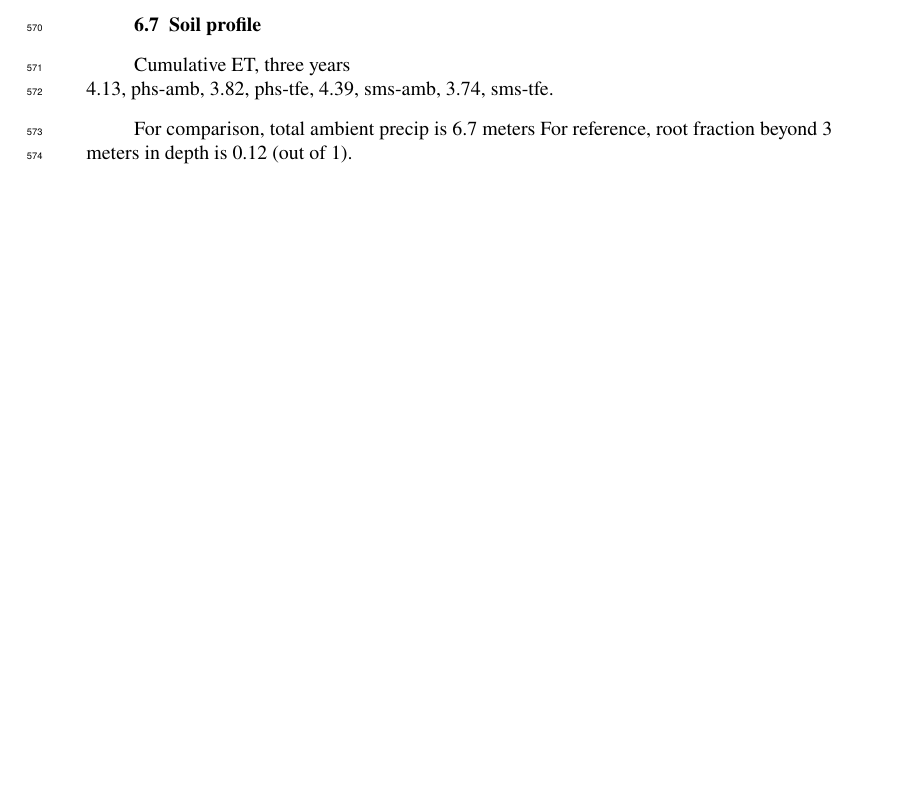
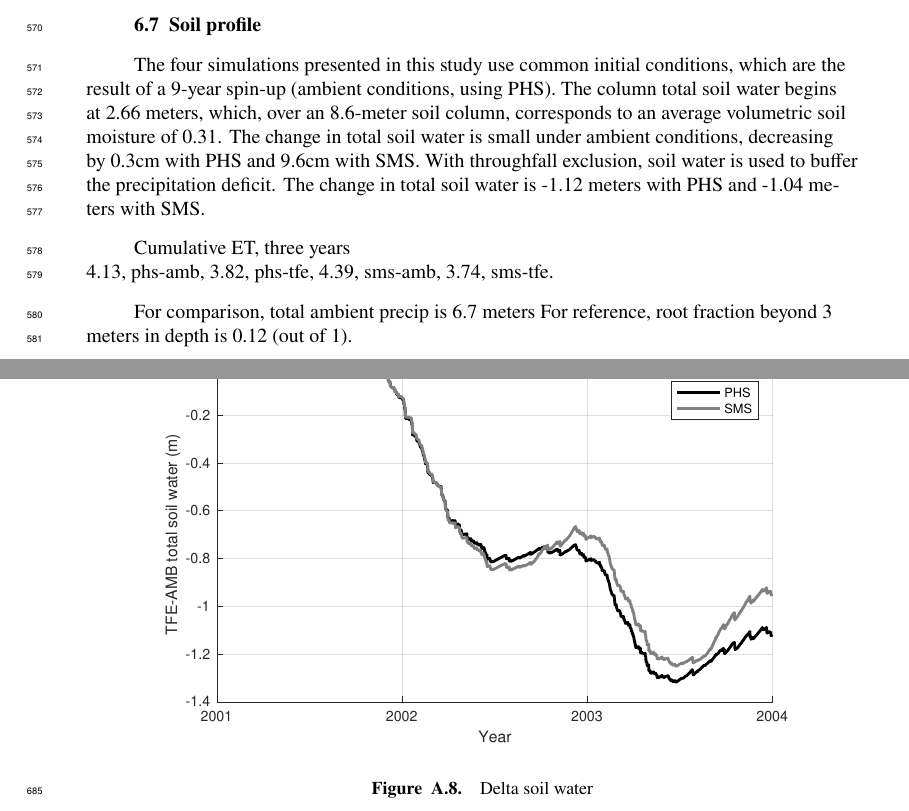
Before and after one commit to djk2120/james, a LaTeX document (ms/james.tex): part of page 15 of 43 before the commit and two parts of pages 15 and 34 of 45 after it, the two joined at a grey line, cut so that both start at the same text, the shorter picture padded with empty space. Compiled offline with pdfLaTeX.

Commit message:
edit soil water in ms

```diff
--- a/ms/james.tex
+++ b/ms/james.tex
@@ -823,6 +823,14 @@ Likewise it would be interesting to see the effects of stem capacitance, and/or
 
 \subsection{Soil profile}
 
+The four simulations presented in this study use common initial conditions, which are the result of a 9-year spin-up (ambient conditions, using PHS).
+The column total soil water begins at 2.66 meters, which, over an 8.6-meter soil column, corresponds to an average volumetric soil moisture of 0.31.
+The change in total soil water is small under ambient conditions, decreasing by 0.3cm with PHS and 9.6cm with SMS.
+With throughfall exclusion, soil water is used to buffer the precipitation deficit.
+The change in total soil water is -1.12 meters with PHS and -1.04 meters with SMS.
+
+
+
 Cumulative ET, three years \\
     4.13, phs-amb,
     3.82, phs-tfe,
@@ -1091,6 +1099,14 @@ The clear takeaway is that this process is starved for observations, and is a re
      \caption{Volumetric soil water content in Soil Layer 2 (which spans 2-6cm in depth), for SON-2003, featuring 60\% throughfall exclusion.
      With PHS (black line), the soil layer can dry out much more quickly after rain events.}
      \label{supp:layer2}
+  \end{figure}
+
+        \clearpage
+    \begin{figure}[h]
+     \centering
+     \includegraphics[width=30pc]{../figs2/suppsoilwater.pdf}
+     \caption{Delta soil water}
+     \label{supp:soilwater}
   \end{figure}
 
 
```
Also changed, not shown: figs2/suppsoilwater.pdf (added), 1 other file.
